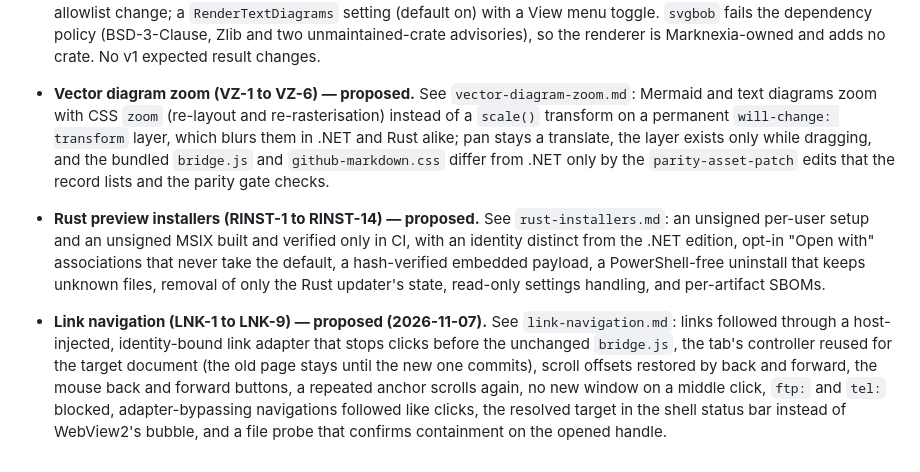
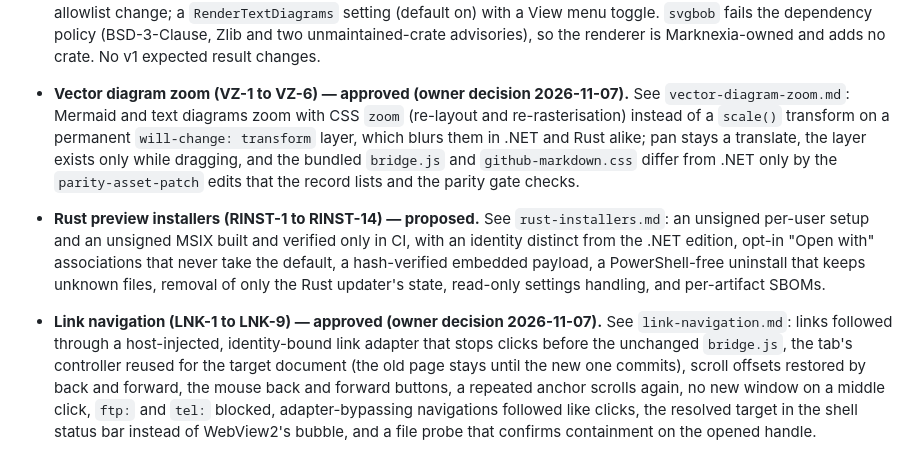
Before and after one commit to ramanacr/marknexia, a Markdown page: compat/decisions/README.md, the part around the change. GitHub-like rendering.

Commit message:
docs(compat): approve link navigation and vector diagram zoom records
Owner approved LNK-1..LNK-9 and VZ-1..VZ-6 on 2026-11-07.

Co-Authored-By: Claude Opus 5.5 <noreply@anthropic.com>

```diff
--- a/compat/decisions/README.md
+++ b/compat/decisions/README.md
@@ -25,6 +25,6 @@ These decisions are deliberately outside the frozen .NET baseline and must not a
 * **Shell input (FIND-1 to FIND-8, DROP-1 to DROP-2, SI-1 to SI-6, TAB-1 to TAB-5, MSG-1, SHUT-1) — approved.** See `shell-input.md`: F3 and Shift+F3, find chords leaving the document, a 1,024-unit query limit, strict typed find messages through a host-injected adapter (page bytes unchanged), path-gated drops and activations, a same-user, same-session named-pipe hand-off with sender-relative paths and an independent-instance fallback, an instance-key override for tests, and always-visible tab close buttons with a UIA `Close Tab` Invoke child and live drag reorder.
 * **Portable updater (UPD-1 to UPD-14) — proposed.** See `portable-updater.md`: a signed, canonical `update-manifest-v1` with embedded Ed25519 keys instead of GitHub metadata and a checksum file, "not configured" in default builds (TEST key only), the menu item grayed for MSIX, strict SemVer with replay and downgrade shown as up to date, pre-releases refused and a highest-seen floor (no manifest expiry in v1), stricter archive and payload rules checked before extraction, owner-only side-by-side staging with Authenticode (certificate-thumbprint pin) and PE checks, guarded start-up forwarding (configured, unelevated, private folder, verified locked shell), and activation through an atomic pointer with a nonce-bound 60-second health acknowledgement and automatic rollback instead of the PowerShell copy.
 * **Text diagrams (TDG-0 to TDG-10) — proposed.** See `text-diagrams.md`: a Rust-edition feature that draws ASCII-art and box-drawing code blocks as sanitized inline SVG in the Mermaid diagram shell. Tagged fences (`bob`, `svgbob`, `ascii`, `diagram`) always, untagged and `text` fences only through a conservative heuristic with a 36-block test corpus; 64 KiB, 400-line, 512-column and 64-per-document limits with a fall-back to the code block; no sanitizer allowlist change; a `RenderTextDiagrams` setting (default on) with a View menu toggle. `svgbob` fails the dependency policy (BSD-3-Clause, Zlib and two unmaintained-crate advisories), so the renderer is Marknexia-owned and adds no crate. No v1 expected result changes.
-* **Vector diagram zoom (VZ-1 to VZ-6) — proposed.** See `vector-diagram-zoom.md`: Mermaid and text diagrams zoom with CSS `zoom` (re-layout and re-rasterisation) instead of a `scale()` transform on a permanent `will-change: transform` layer, which blurs them in .NET and Rust alike; pan stays a translate, the layer exists only while dragging, and the bundled `bridge.js` and `github-markdown.css` differ from .NET only by the `parity-asset-patch` edits that the record lists and the parity gate checks.
+* **Vector diagram zoom (VZ-1 to VZ-6) — approved (owner decision 2026-11-07).** See `vector-diagram-zoom.md`: Mermaid and text diagrams zoom with CSS `zoom` (re-layout and re-rasterisation) instead of a `scale()` transform on a permanent `will-change: transform` layer, which blurs them in .NET and Rust alike; pan stays a translate, the layer exists only while dragging, and the bundled `bridge.js` and `github-markdown.css` differ from .NET only by the `parity-asset-patch` edits that the record lists and the parity gate checks.
 * **Rust preview installers (RINST-1 to RINST-14) — proposed.** See `rust-installers.md`: an unsigned per-user setup and an unsigned MSIX built and verified only in CI, with an identity distinct from the .NET edition, opt-in "Open with" associations that never take the default, a hash-verified embedded payload, a PowerShell-free uninstall that keeps unknown files, removal of only the Rust updater's state, read-only settings handling, and per-artifact SBOMs.
-* **Link navigation (LNK-1 to LNK-9) — proposed (2026-11-07).** See `link-navigation.md`: links followed through a host-injected, identity-bound link adapter that stops clicks before the unchanged `bridge.js`, the tab's controller reused for the target document (the old page stays until the new one commits), scroll offsets restored by back and forward, the mouse back and forward buttons, a repeated anchor scrolls again, no new window on a middle click, `ftp:` and `tel:` blocked, adapter-bypassing navigations followed like clicks, the resolved target in the shell status bar instead of WebView2's bubble, and a file probe that confirms containment on the opened handle.
+* **Link navigation (LNK-1 to LNK-9) — approved (owner decision 2026-11-07).** See `link-navigation.md`: links followed through a host-injected, identity-bound link adapter that stops clicks before the unchanged `bridge.js`, the tab's controller reused for the target document (the old page stays until the new one commits), scroll offsets restored by back and forward, the mouse back and forward buttons, a repeated anchor scrolls again, no new window on a middle click, `ftp:` and `tel:` blocked, adapter-bypassing navigations followed like clicks, the resolved target in the shell status bar instead of WebView2's bubble, and a file probe that confirms containment on the opened handle.
```
Also changed, not shown: compat/decisions/link-navigation.md (+1 -1 lines), compat/decisions/vector-diagram-zoom.md (+1 -1 lines).
